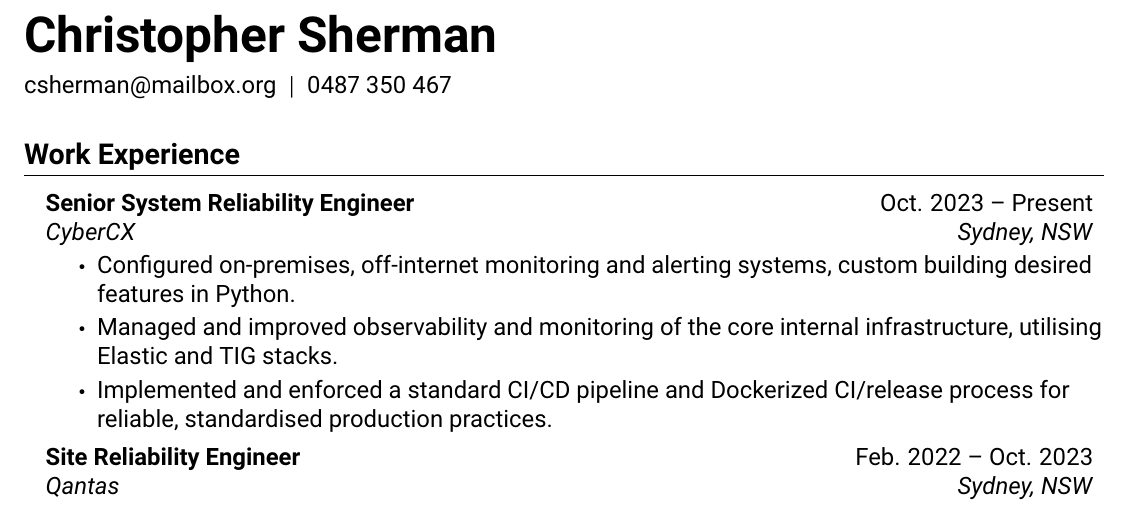
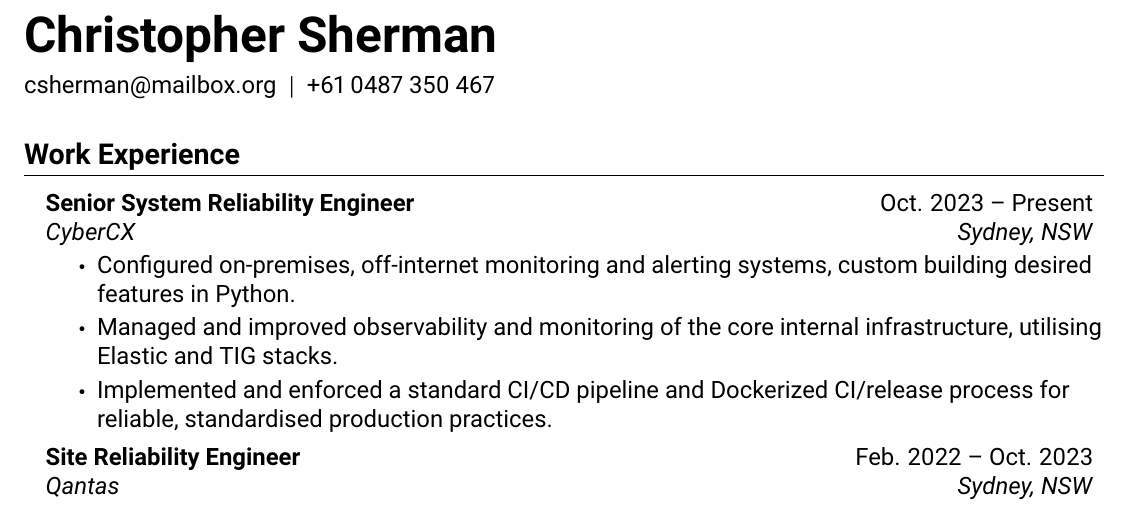
Before and after one commit to christophersherman/my-resume, a LaTeX CV (my_resume.tex): part of the page, cut so that both start at the same text. Compiled offline with pdfLaTeX.

Commit message:
add email hyperlink

```diff
--- a/my_resume.tex
+++ b/my_resume.tex
@@ -10,7 +10,8 @@
 %-------------------------------------------------------------------------------
 \noindent \textbf{\Huge \scshape Christopher Sherman} \\
 \vspace{0.2cm}
-csherman@mailbox.org \ $|$ \ 0487 350 467  \\
+\href{mailto:csherman@mailbox.org}{csherman@mailbox.org} \ $|$ \ \href{tel:+61487350467}{+61 0487 350 467}  \\
+
 
 
 %-----------WORK EXPERIENCE-----------
```
